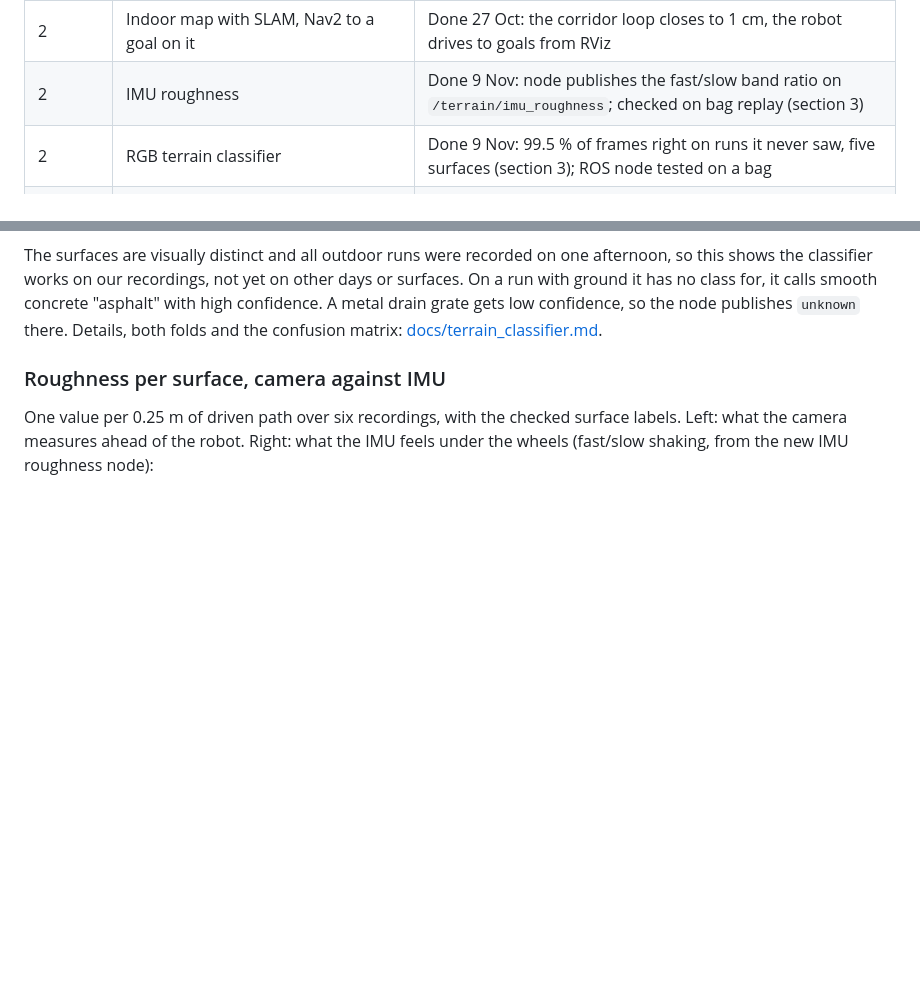
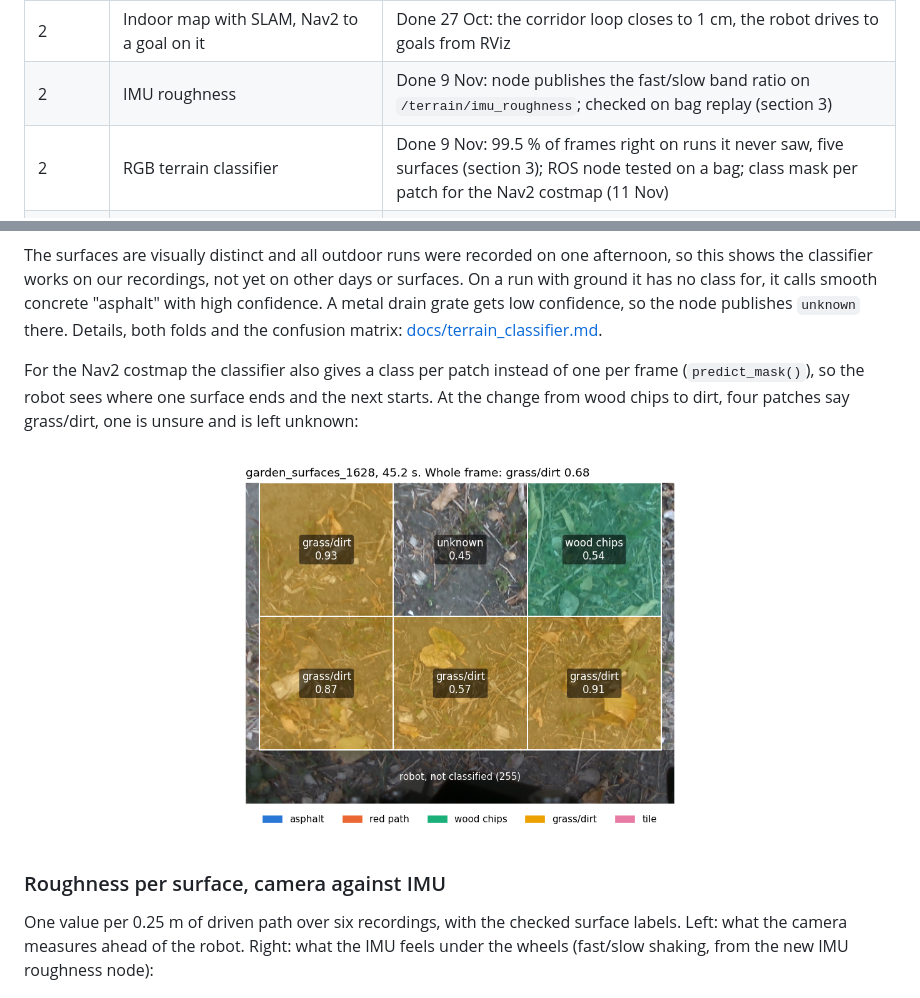
Before and after one commit to IFRoS-ELTE/silvanus-terrain-quality-mapping, a Markdown page: README.md, 2 parts joined by grey strips. Drawn GitHub-style; pictures changed too: docs/media/terrain_mask_1628_change.png (added); blank space fills up the shorter version.

```diff
--- a/README.md
+++ b/README.md
@@ -26,7 +26,7 @@ The short version: **the camera predicts, the IMU confirms.**
 | 2 | Crack model trained and released for the robot | Done, model v1 running in the crack node on our recordings |
 | 2 | Indoor map with SLAM, Nav2 to a goal on it | Done 27 Oct: the corridor loop closes to 1 cm, the robot drives to goals from RViz |
 | 2 | IMU roughness | Done 9 Nov: node publishes the fast/slow band ratio on `/terrain/imu_roughness`; checked on bag replay (section 3) |
-| 2 | RGB terrain classifier | Done 9 Nov: 99.5 % of frames right on runs it never saw, five surfaces (section 3); ROS node tested on a bag |
+| 2 | RGB terrain classifier | Done 9 Nov: 99.5 % of frames right on runs it never saw, five surfaces (section 3); ROS node tested on a bag; class mask per patch for the Nav2 costmap (11 Nov) |
 | 2 | Annotation of our own crack frames | In progress |
 | 3 (15-21 Oct) | Zigzag coverage sweep | First sweep on the robot 27 Oct, Nav2 through the governor; its stall at a lane change is fixed and checked in simulation |
 | 3 | Speed governor: slow down so the IMU can feel a hazard, stop before obstacles | Live on the robot 27 Oct: slows to 0.2 m/s, feels 10-74 mm plates, stops for walls and tall objects |
@@ -138,6 +138,12 @@ Which surface it confused with which, on the held-out runs 1628 (outdoor) and 14
 </p>
 
 The surfaces are visually distinct and all outdoor runs were recorded on one afternoon, so this shows the classifier works on our recordings, not yet on other days or surfaces. On a run with ground it has no class for, it calls smooth concrete "asphalt" with high confidence. A metal drain grate gets low confidence, so the node publishes `unknown` there. Details, both folds and the confusion matrix: [docs/terrain_classifier.md](docs/terrain_classifier.md).
+
+For the Nav2 costmap the classifier also gives a class per patch instead of one per frame (`predict_mask()`), so the robot sees where one surface ends and the next starts. At the change from wood chips to dirt, four patches say grass/dirt, one is unsure and is left unknown:
+
+<p align="center">
+  <img src="docs/media/terrain_mask_1628_change.png" width="55%" alt="Per-patch terrain mask at a surface change: patches disagree, one is unknown">
+</p>
 
 ### Roughness per surface, camera against IMU
 
```
Also changed, not shown: docs/terrain_classifier.md (+34 -1 lines), docs/vision_log.md (+10 -1 lines), docs/media/terrain_mask_1628_asphalt.png (added), docs/media/terrain_mask_1628_grass_dirt.png (added), docs/media/terrain_mask_1628_red_path.png (added), docs/media/terrain_mask_1628_wood_chips.png (added), 4 other files.
